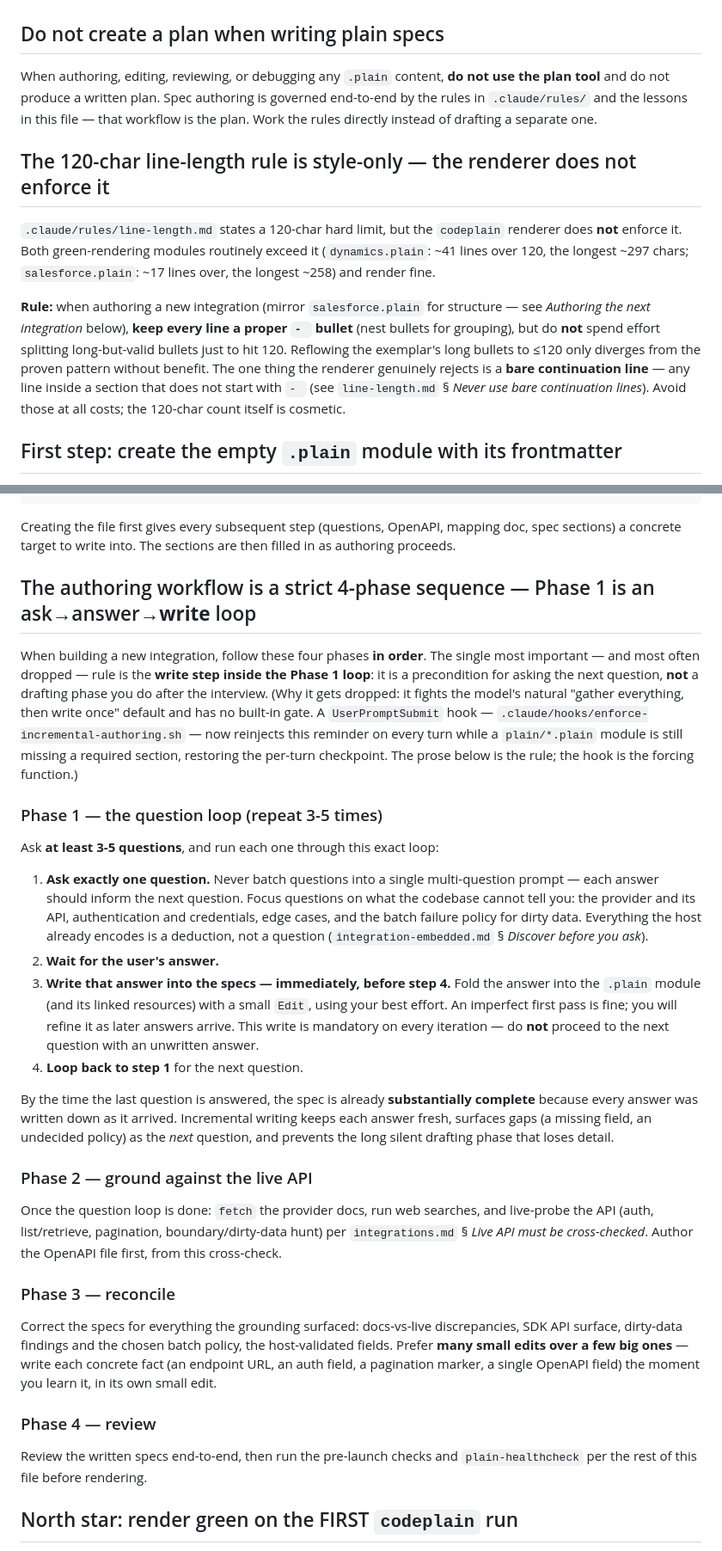
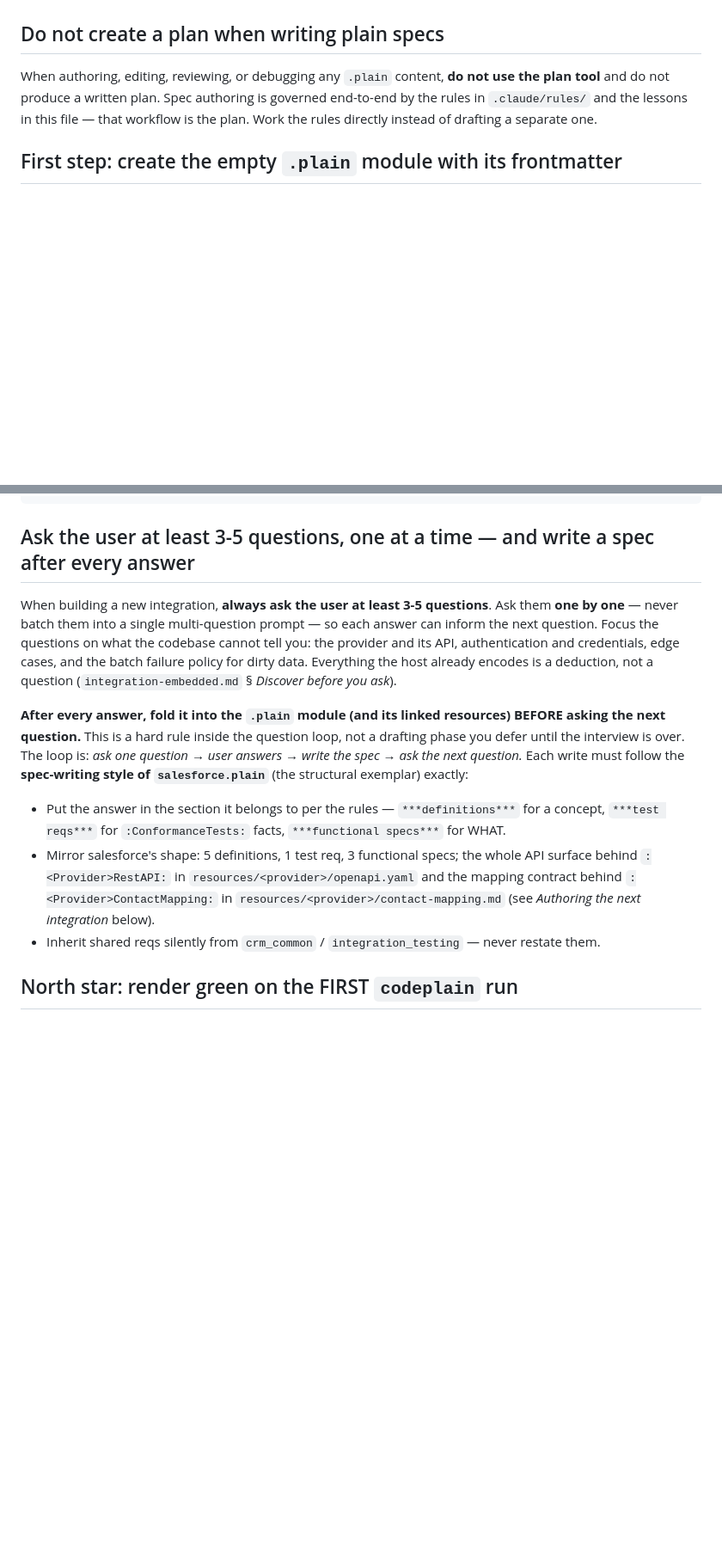
Before and after one commit to Codeplain-ai/my-awesome-crm, a Markdown page: CLAUDE.md, 2 parts joined by grey strips. Shown at 86% size. Drawn GitHub-style; blank space fills up the shorter version.

Commit message:
feat(claude): simplifying workflow

````diff
--- a/CLAUDE.md
+++ b/CLAUDE.md
@@ -54,20 +54,6 @@ and do not produce a written plan. Spec authoring is governed end-to-end by the
 `.claude/rules/` and the lessons in this file — that workflow is the plan. Work the rules directly
 instead of drafting a separate one.
 
-## The 120-char line-length rule is style-only — the renderer does not enforce it
-
-`.claude/rules/line-length.md` states a 120-char hard limit, but the `codeplain` renderer does **not**
-enforce it. Both green-rendering modules routinely exceed it (`dynamics.plain`: ~41 lines over 120,
-the longest ~297 chars; `salesforce.plain`: ~17 lines over, the longest ~258) and render fine.
-
-**Rule:** when authoring a new integration (mirror `salesforce.plain` for structure — see *Authoring
-the next integration* below), **keep every line a proper `- ` bullet** (nest bullets for grouping),
-but do **not** spend effort splitting long-but-valid bullets just to hit 120. Reflowing the exemplar's long bullets to ≤120 only diverges
-from the proven pattern without benefit. The one thing the renderer genuinely rejects is a **bare
-continuation line** — any line inside a section that does not start with `- ` (see
-`line-length.md` § *Never use bare continuation lines*). Avoid those at all costs; the 120-char count
-itself is cosmetic.
-
 ## First step: create the empty `.plain` module with its frontmatter
 
 When a user asks to create a new integration, the **very first action** — before any questions, host
@@ -86,57 +72,28 @@ description: "<Provider> Integration plug-in for the consolidated CRM backend. A
 ---
 ```
 
-Creating the file first gives every subsequent step (questions, OpenAPI, mapping doc, spec sections) a
-concrete target to write into. The sections are then filled in as authoring proceeds.
+## Ask the user at least 3-5 questions, one at a time — and write a spec after every answer
 
-## The authoring workflow is a strict 4-phase sequence — Phase 1 is an ask→answer→**write** loop
+When building a new integration, **always ask the user at least 3-5 questions**. Ask them **one by one** — never batch them into a single multi-question prompt — so each
+answer can inform the next question. Focus the questions on what the codebase cannot tell you: the
+provider and its API, authentication and credentials, edge cases, and the batch failure policy for
+dirty data. Everything the host already encodes is a deduction, not a question
+(`integration-embedded.md` § *Discover before you ask*).
 
-When building a new integration, follow these four phases **in order**. The single most important —
-and most often dropped — rule is the **write step inside the Phase 1 loop**: it is a precondition for
-asking the next question, **not** a drafting phase you do after the interview. (Why it gets dropped:
-it fights the model's natural "gather everything, then write once" default and has no built-in gate.
-A `UserPromptSubmit` hook — `.claude/hooks/enforce-incremental-authoring.sh` — now reinjects this
-reminder on every turn while a `plain/*.plain` module is still missing a required section, restoring
-the per-turn checkpoint. The prose below is the rule; the hook is the forcing function.)
+**After every answer, fold it into the `.plain` module (and its linked resources) BEFORE asking
+the next question.** This is a hard rule inside the question loop, not a drafting phase you defer
+until the interview is over. The loop is: *ask one question → user answers → write the spec → ask
+the next question.* Each write must follow the **spec-writing style of `salesforce.plain`** (the
+structural exemplar) exactly:
 
-### Phase 1 — the question loop (repeat 3-5 times)
+- Put the answer in the section it belongs to per the rules — `***definitions***` for a concept, `***test reqs***` for
+  `:ConformanceTests:` facts, `***functional specs***` for WHAT.
+- Mirror salesforce's shape: 5 definitions, 1 test req, 3 functional specs;
+  the whole API surface behind `:<Provider>RestAPI:` in `resources/<provider>/openapi.yaml` and the
+  mapping contract behind `:<Provider>ContactMapping:` in `resources/<provider>/contact-mapping.md`
+  (see *Authoring the next integration* below).
+- Inherit shared reqs silently from `crm_common` / `integration_testing` — never restate them.
 
-Ask **at least 3-5 questions**, and run each one through this exact loop:
-
-1. **Ask exactly one question.** Never batch questions into a single multi-question prompt — each
-   answer should inform the next question. Focus questions on what the codebase cannot tell you: the
-   provider and its API, authentication and credentials, edge cases, and the batch failure policy for
-   dirty data. Everything the host already encodes is a deduction, not a question
-   (`integration-embedded.md` § *Discover before you ask*).
-2. **Wait for the user's answer.**
-3. **Write that answer into the specs — immediately, before step 4.** Fold the answer into the
-   `.plain` module (and its linked resources) with a small `Edit`, using your best effort. An
-   imperfect first pass is fine; you will refine it as later answers arrive. This write is mandatory
-   on every iteration — do **not** proceed to the next question with an unwritten answer.
-4. **Loop back to step 1** for the next question.
-
-By the time the last question is answered, the spec is already **substantially complete** because every
-answer was written down as it arrived. Incremental writing keeps each answer fresh, surfaces gaps (a
-missing field, an undecided policy) as the *next* question, and prevents the long silent drafting phase
-that loses detail.
-
-### Phase 2 — ground against the live API
-
-Once the question loop is done: `fetch` the provider docs, run web searches, and live-probe the API
-(auth, list/retrieve, pagination, boundary/dirty-data hunt) per `integrations.md` § *Live API must be
-cross-checked*. Author the OpenAPI file first, from this cross-check.
-
-### Phase 3 — reconcile
-
-Correct the specs for everything the grounding surfaced: docs-vs-live discrepancies, SDK API surface,
-dirty-data findings and the chosen batch policy, the host-validated fields. Prefer **many small edits
-over a few big ones** — write each concrete fact (an endpoint URL, an auth field, a pagination marker,
-a single OpenAPI field) the moment you learn it, in its own small edit.
-
-### Phase 4 — review
-
-Review the written specs end-to-end, then run the pre-launch checks and `plain-healthcheck` per the
-rest of this file before rendering.
 
 ## North star: render green on the FIRST `codeplain` run
 
````
Also changed, not shown: other parts of CLAUDE.md (+0 -2 lines).
